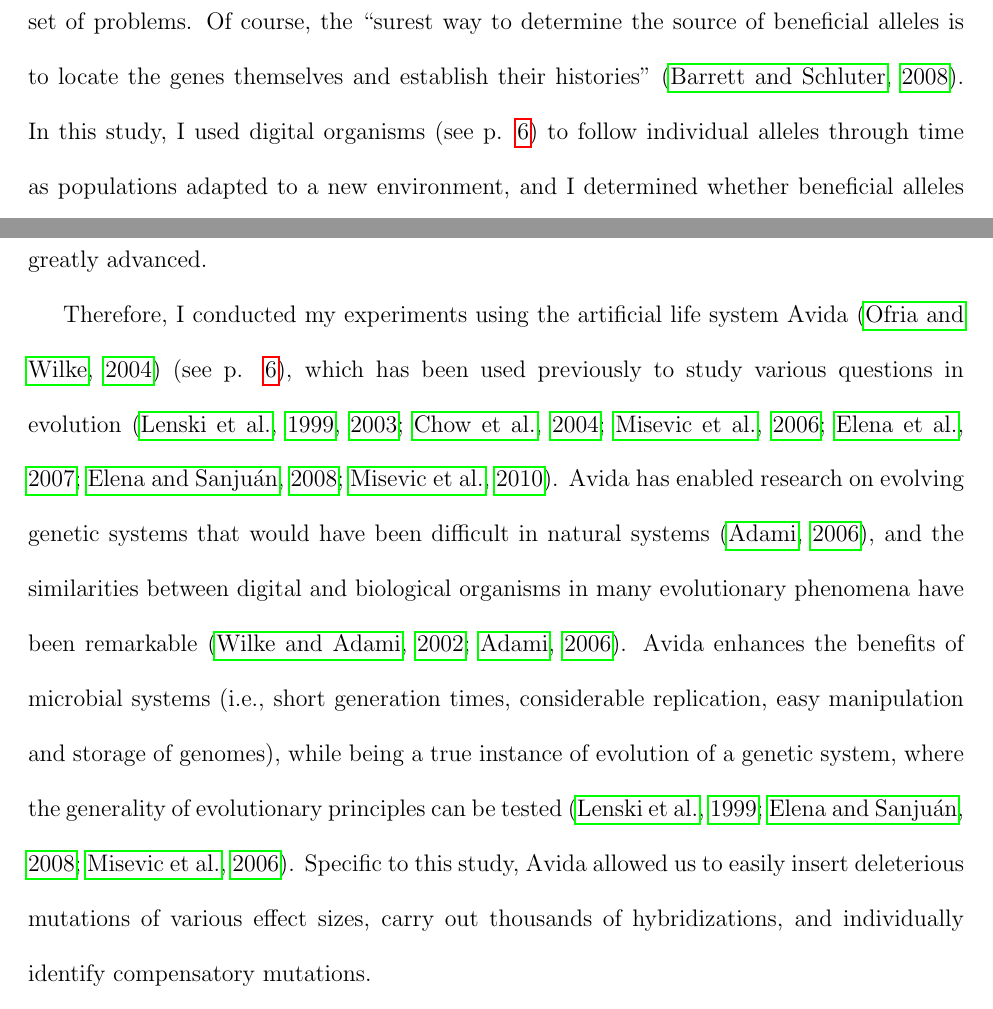
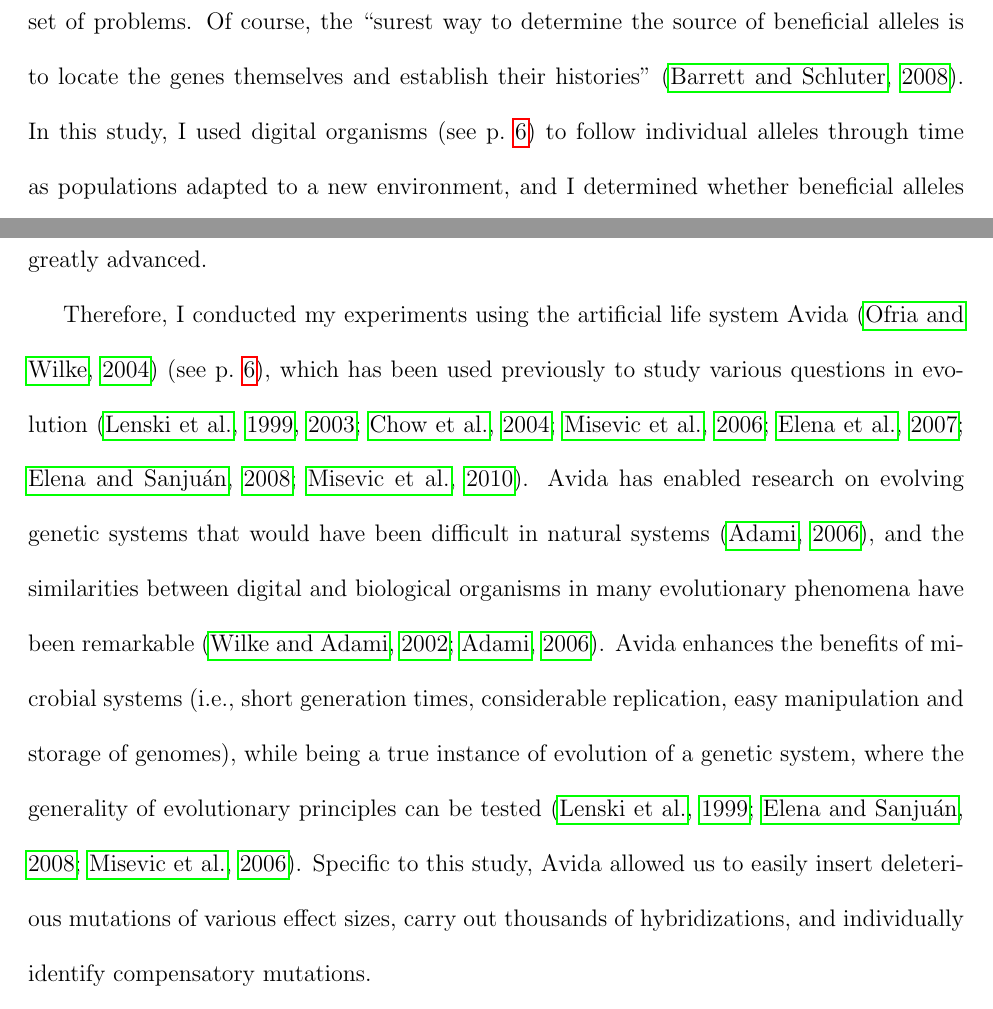
Before and after one commit to redcurry/dissertation, a LaTeX thesis (dissertation.tex, which reads comp_spp.tex, sgv.tex): two parts of pages 34 and 81 of 141, joined at a grey line, cut so that both start at the same text. Compiled offline with pdfLaTeX.

Commit message:
Fixed space with non-breaking space for page references.

```diff
--- a/comp_spp.tex
+++ b/comp_spp.tex
@@ -91,7 +91,7 @@ model systems, where genetic tools have been greatly advanced.
 
 
 Therefore, I conducted my experiments using the artificial life system
-Avida \citep{ofr04} (see p. \pageref{sec:avida}),
+Avida \citep{ofr04} (see p.~\pageref{sec:avida}),
 which has been used previously to study various questions
 in evolution \citep{len99,len03,cho04,mis06,ele07,ele08,mis10}.
 %
--- a/sgv.tex
+++ b/sgv.tex
@@ -55,7 +55,7 @@ Of course, the ``surest way to determine
 the source of beneficial alleles is to locate
 the genes themselves and establish their histories'' \citep{bar08}.
 %
-In this study, I used digital organisms (see p. \pageref{sec:avida})
+In this study, I used digital organisms (see p.~\pageref{sec:avida})
 to follow individual alleles through time
 as populations adapted to a new environment,
 and I determined whether beneficial alleles
```
Also changed, not shown: snowball.tex (+1 -1 lines).
